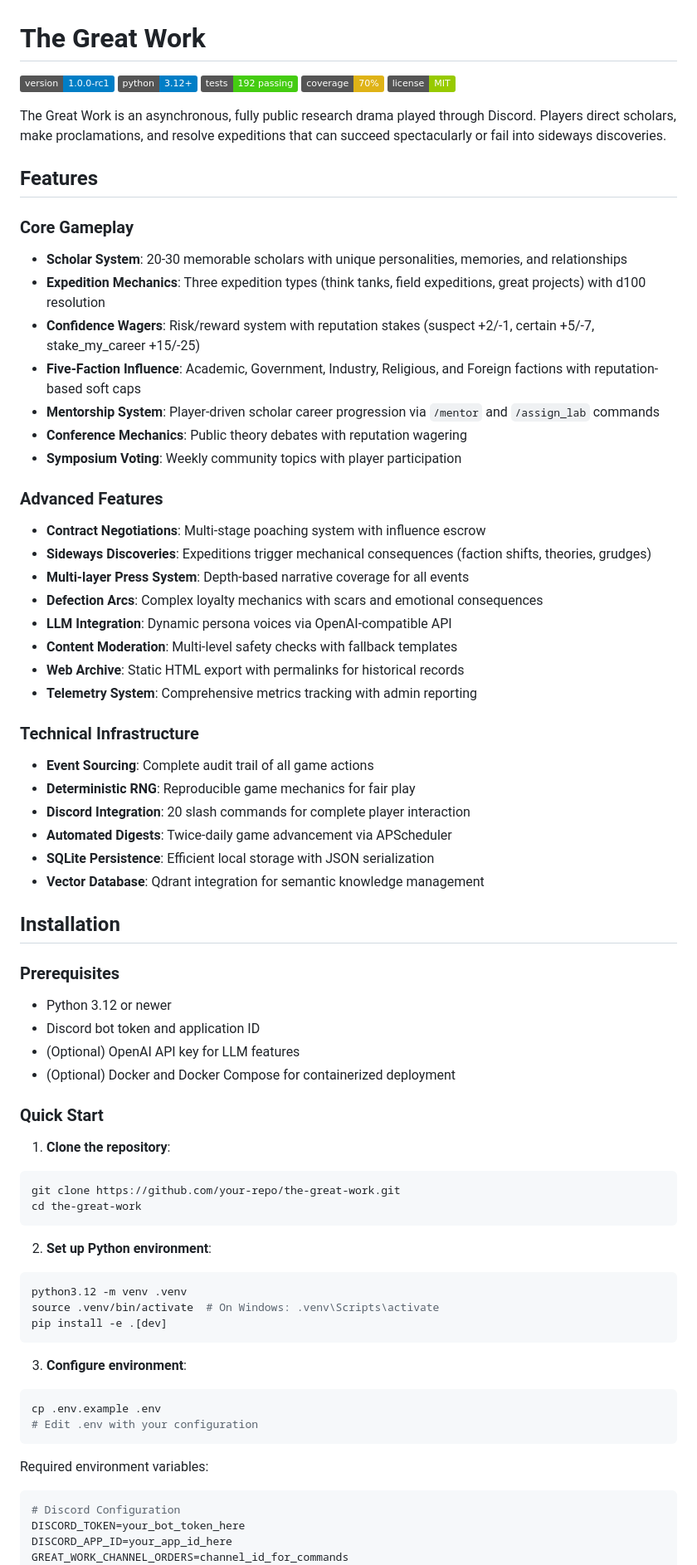
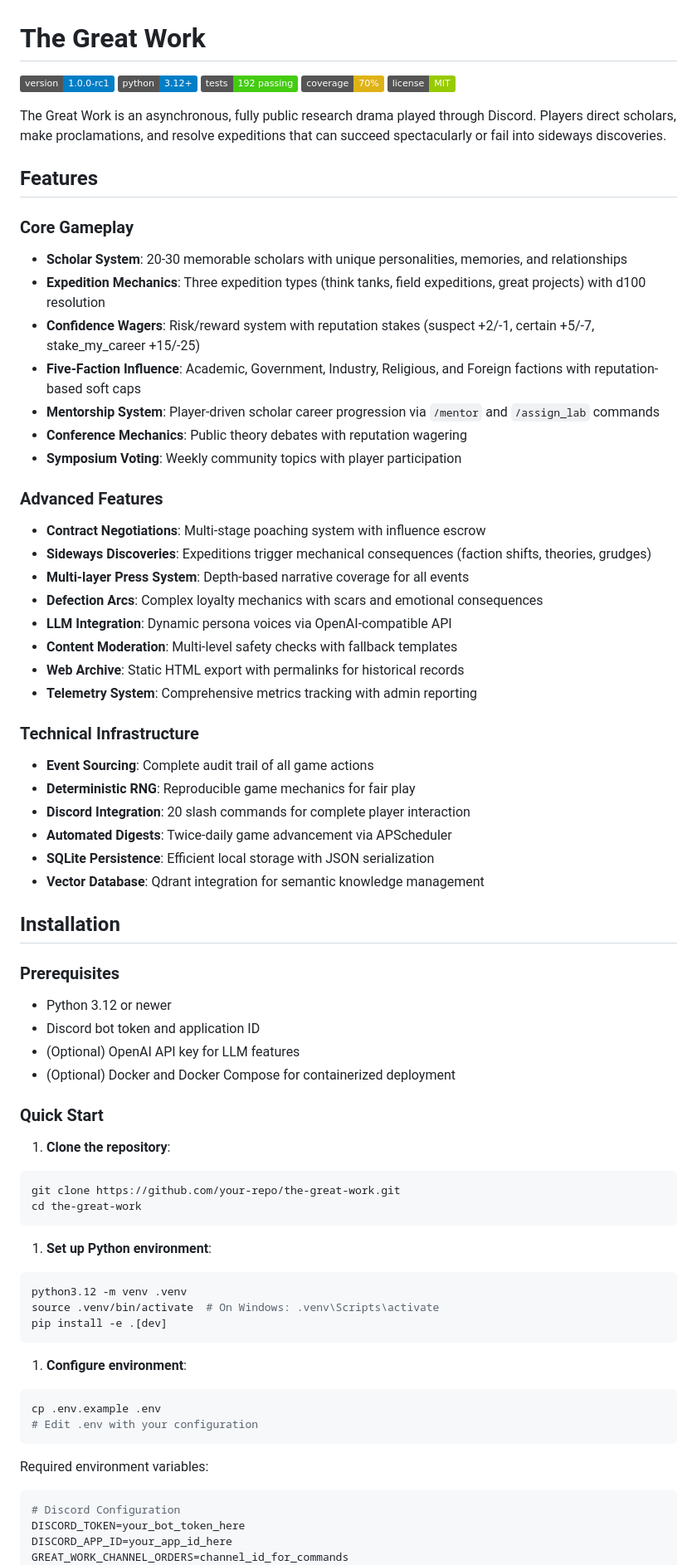
Before and after one commit to tachyon-beep/jubilant-fortnight, a Markdown page: README.md, the part around one of its changes. Shown at 83% size. Rendered like a GitHub page; badges without logos.

````diff
--- a/README.md
+++ b/README.md
@@ -2,8 +2,8 @@
 
 [![Version](https://img.shields.io/badge/version-1.0.0--rc1-blue)](https://github.com/your-repo/the-great-work)
 [![Python](https://img.shields.io/badge/python-3.12%2B-blue)](https://www.python.org/)
-[![Tests](https://img.shields.io/badge/tests-192%20passing-brightgreen)]()
-[![Coverage](https://img.shields.io/badge/coverage-70%25-yellow)]()
+![Tests](https://img.shields.io/badge/tests-192%20passing-brightgreen)
+![Coverage](https://img.shields.io/badge/coverage-70%25-yellow)
 [![License](https://img.shields.io/badge/license-MIT-green)](LICENSE)
 
 The Great Work is an asynchronous, fully public research drama played through Discord. Players direct scholars, make proclamations, and resolve expeditions that can succeed spectacularly or fail into sideways discoveries.
@@ -11,6 +11,7 @@ The Great Work is an asynchronous, fully public research drama played through Di
 ## Features
 
 ### Core Gameplay
+
 * **Scholar System**: 20-30 memorable scholars with unique personalities, memories, and relationships
 * **Expedition Mechanics**: Three expedition types (think tanks, field expeditions, great projects) with d100 resolution
 * **Confidence Wagers**: Risk/reward system with reputation stakes (suspect +2/-1, certain +5/-7, stake_my_career +15/-25)
@@ -20,6 +21,7 @@ The Great Work is an asynchronous, fully public research drama played through Di
 * **Symposium Voting**: Weekly community topics with player participation
 
 ### Advanced Features
+
 * **Contract Negotiations**: Multi-stage poaching system with influence escrow
 * **Sideways Discoveries**: Expeditions trigger mechanical consequences (faction shifts, theories, grudges)
 * **Multi-layer Press System**: Depth-based narrative coverage for all events
@@ -30,6 +32,7 @@ The Great Work is an asynchronous, fully public research drama played through Di
 * **Telemetry System**: Comprehensive metrics tracking with admin reporting
 
 ### Technical Infrastructure
+
 * **Event Sourcing**: Complete audit trail of all game actions
 * **Deterministic RNG**: Reproducible game mechanics for fair play
 * **Discord Integration**: 20 slash commands for complete player interaction
@@ -40,6 +43,7 @@ The Great Work is an asynchronous, fully public research drama played through Di
 ## Installation
 
 ### Prerequisites
+
 * Python 3.12 or newer
 * Discord bot token and application ID
 * (Optional) OpenAI API key for LLM features
@@ -48,25 +52,29 @@ The Great Work is an asynchronous, fully public research drama played through Di
 ### Quick Start
 
 1. **Clone the repository**:
+
 ```bash
 git clone https://github.com/your-repo/the-great-work.git
 cd the-great-work
 ```
 
-2. **Set up Python environment**:
+1. **Set up Python environment**:
+
 ```bash
 python3.12 -m venv .venv
 source .venv/bin/activate  # On Windows: .venv\Scripts\activate
 pip install -e .[dev]
 ```
 
-3. **Configure environment**:
+1. **Configure environment**:
+
 ```bash
 cp .env.example .env
 # Edit .env with your configuration
 ```
 
 Required environment variables:
+
 ```env
 # Discord Configuration
 DISCORD_TOKEN=your_bot_token_here
````
Also changed, not shown: other parts of README.md (+19 -6 lines), docs/implementation_plan.md (+4 -0 lines), docs/requirements_evaluation.md (+15 -0 lines).
